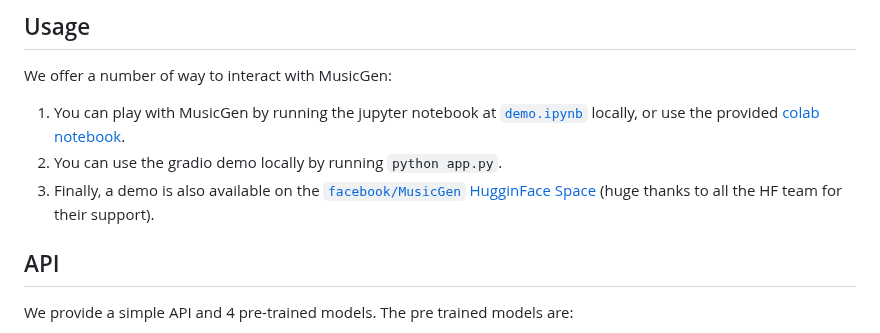
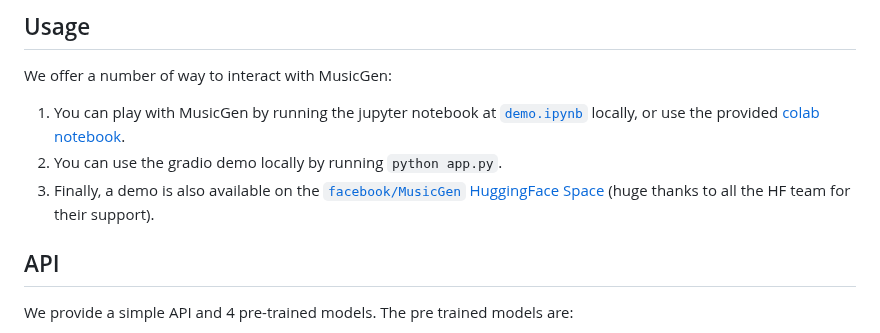
Before and after one commit to facebookresearch/audiocraft, a Markdown page: README.md, the part around the change. Drawn GitHub-style.

Commit message:
one more

```diff
--- a/README.md
+++ b/README.md
@@ -38,7 +38,7 @@ pip install -e .  # or if you cloned the repo locally
 We offer a number of way to interact with MusicGen:
 1. You can play with MusicGen by running the jupyter notebook at [`demo.ipynb`](./demo.ipynb) locally, or use the provided [colab notebook](https://colab.research.google.com/drive/1fxGqfg96RBUvGxZ1XXN07s3DthrKUl4-?usp=sharing).
 2. You can use the gradio demo locally by running `python app.py`.
-3. Finally, a demo is also available on the [`facebook/MusicGen`  HugginFace Space](https://huggingface.co/spaces/facebook/MusicGen) (huge thanks to all the HF team for their support).
+3. Finally, a demo is also available on the [`facebook/MusicGen`  HuggingFace Space](https://huggingface.co/spaces/facebook/MusicGen) (huge thanks to all the HF team for their support).
 
 ## API
 
```
